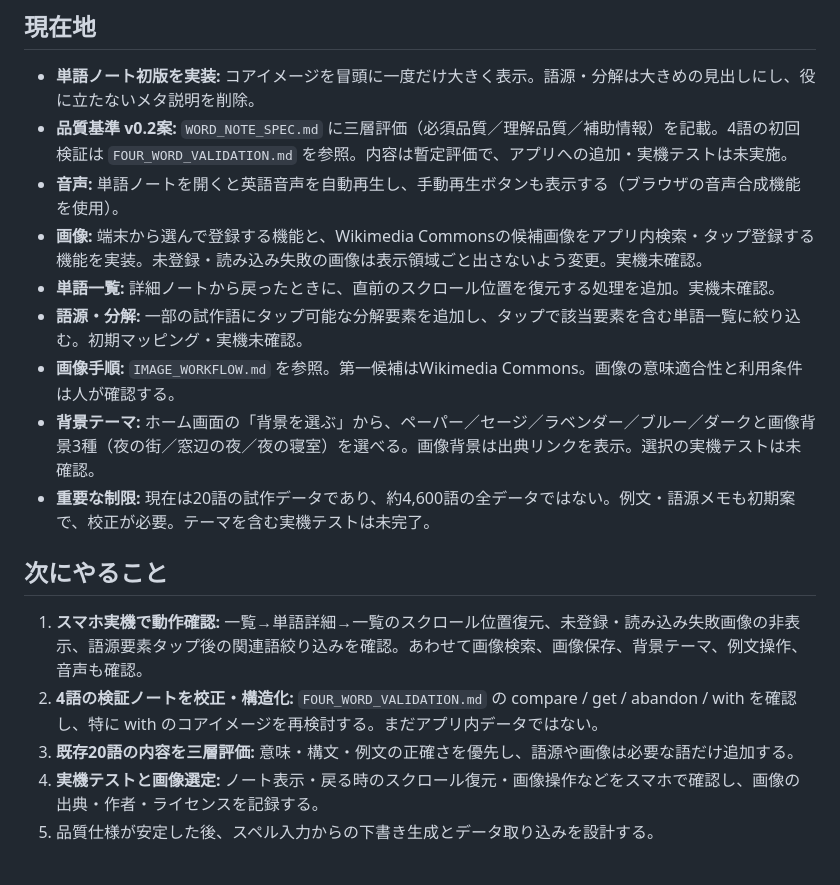
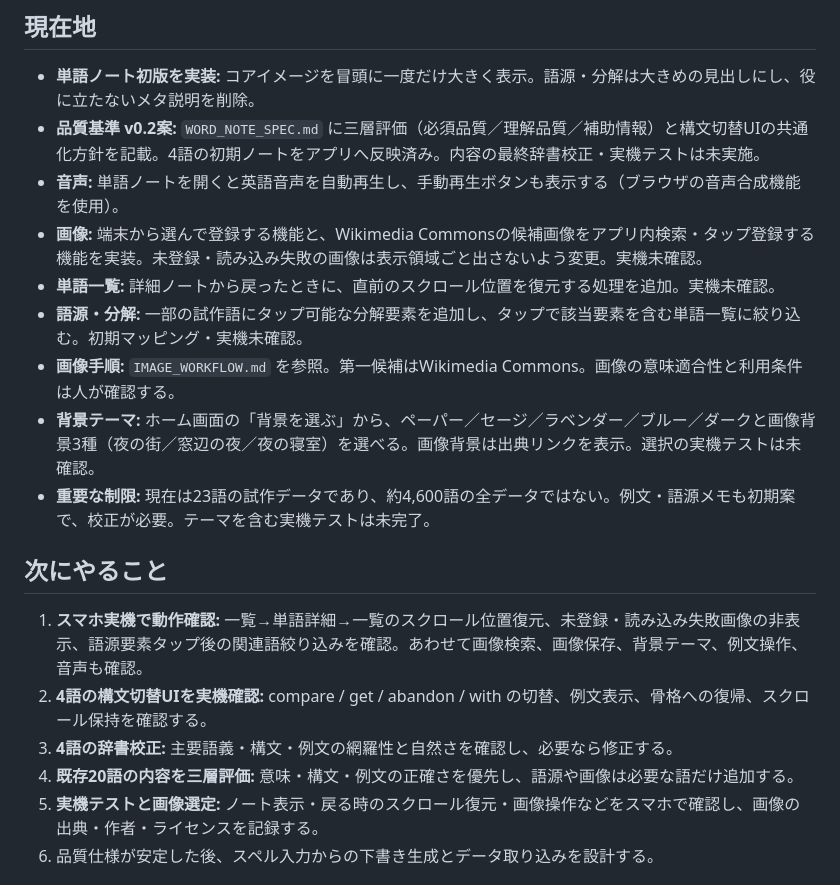
Before and after one commit to BC-sileo/vocab-OS, a Markdown page: START_HERE.md, the part around the change. Drawn GitHub-style.

Commit message:
Refresh handoff after four word notes integration

```diff
--- a/START_HERE.md
+++ b/START_HERE.md
@@ -6,19 +6,20 @@
 
 ## 現在地
 - **単語ノート初版を実装:** コアイメージを冒頭に一度だけ大きく表示。語源・分解は大きめの見出しにし、役に立たないメタ説明を削除。
-- **品質基準 v0.2案:** `WORD_NOTE_SPEC.md` に三層評価（必須品質／理解品質／補助情報）を記載。4語の初回検証は `FOUR_WORD_VALIDATION.md` を参照。内容は暫定評価で、アプリへの追加・実機テストは未実施。
+- **品質基準 v0.2案:** `WORD_NOTE_SPEC.md` に三層評価（必須品質／理解品質／補助情報）と構文切替UIの共通化方針を記載。4語の初期ノートをアプリへ反映済み。内容の最終辞書校正・実機テストは未実施。
 - **音声:** 単語ノートを開くと英語音声を自動再生し、手動再生ボタンも表示する（ブラウザの音声合成機能を使用）。
 - **画像:** 端末から選んで登録する機能と、Wikimedia Commonsの候補画像をアプリ内検索・タップ登録する機能を実装。未登録・読み込み失敗の画像は表示領域ごと出さないよう変更。実機未確認。
 - **単語一覧:** 詳細ノートから戻ったときに、直前のスクロール位置を復元する処理を追加。実機未確認。
 - **語源・分解:** 一部の試作語にタップ可能な分解要素を追加し、タップで該当要素を含む単語一覧に絞り込む。初期マッピング・実機未確認。
 - **画像手順:** `IMAGE_WORKFLOW.md` を参照。第一候補はWikimedia Commons。画像の意味適合性と利用条件は人が確認する。
 - **背景テーマ:** ホーム画面の「背景を選ぶ」から、ペーパー／セージ／ラベンダー／ブルー／ダークと画像背景3種（夜の街／窓辺の夜／夜の寝室）を選べる。画像背景は出典リンクを表示。選択の実機テストは未確認。
-- **重要な制限:** 現在は20語の試作データであり、約4,600語の全データではない。例文・語源メモも初期案で、校正が必要。テーマを含む実機テストは未完了。
+- **重要な制限:** 現在は23語の試作データであり、約4,600語の全データではない。例文・語源メモも初期案で、校正が必要。テーマを含む実機テストは未完了。
 
 ## 次にやること
 1. **スマホ実機で動作確認:** 一覧→単語詳細→一覧のスクロール位置復元、未登録・読み込み失敗画像の非表示、語源要素タップ後の関連語絞り込みを確認。あわせて画像検索、画像保存、背景テーマ、例文操作、音声も確認。
-2. **4語の検証ノートを校正・構造化:** `FOUR_WORD_VALIDATION.md` の compare / get / abandon / with を確認し、特に with のコアイメージを再検討する。まだアプリ内データではない。
-3. **既存20語の内容を三層評価:** 意味・構文・例文の正確さを優先し、語源や画像は必要な語だけ追加する。
+2. **4語の構文切替UIを実機確認:** compare / get / abandon / with の切替、例文表示、骨格への復帰、スクロール保持を確認する。
+3. **4語の辞書校正:** 主要語義・構文・例文の網羅性と自然さを確認し、必要なら修正する。
+4. **既存20語の内容を三層評価:** 意味・構文・例文の正確さを優先し、語源や画像は必要な語だけ追加する。
 4. **実機テストと画像選定:** ノート表示・戻る時のスクロール復元・画像操作などをスマホで確認し、画像の出典・作者・ライセンスを記録する。
 5. 品質仕様が安定した後、スペル入力からの下書き生成とデータ取り込みを設計する。
 
```
